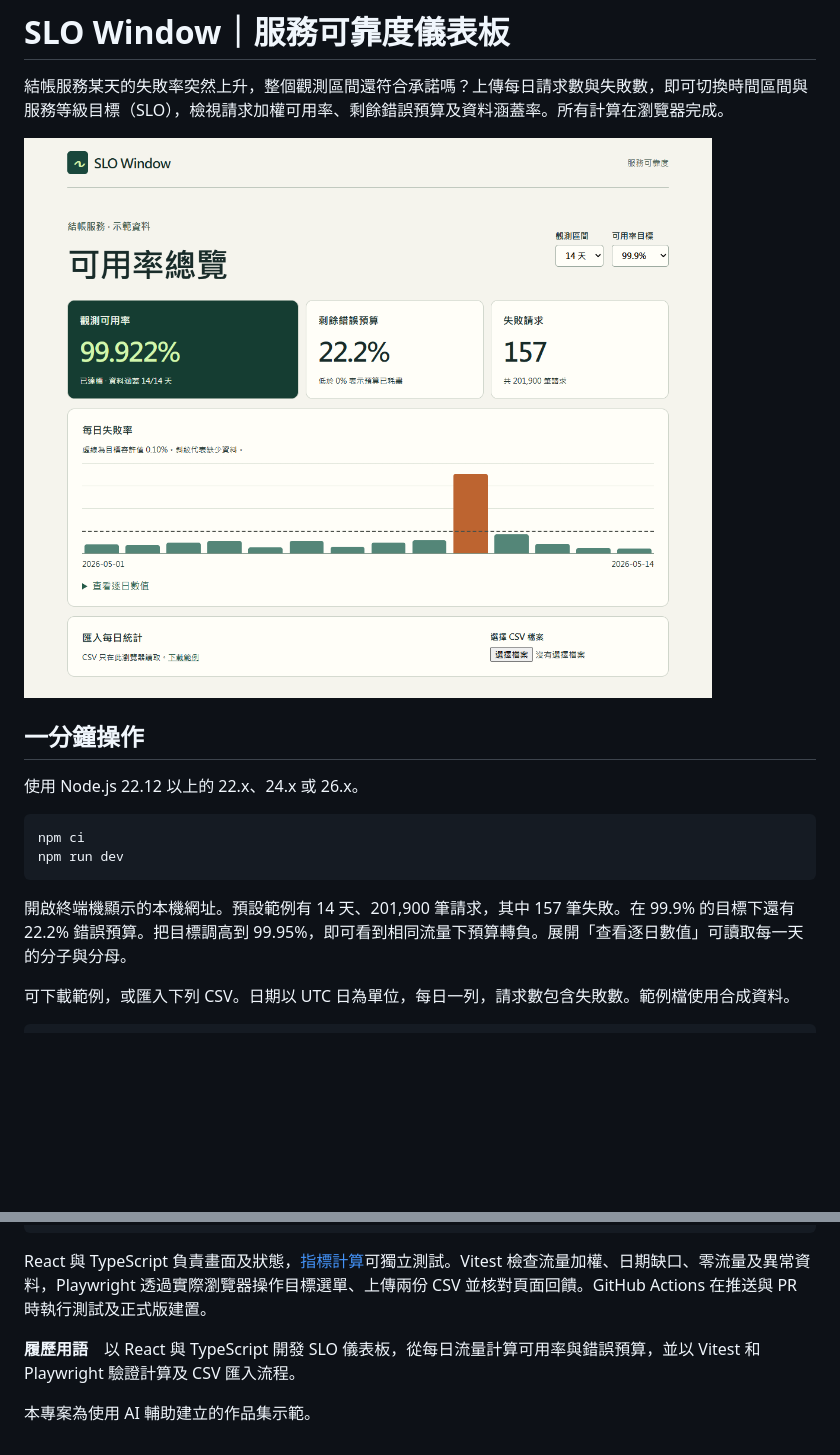
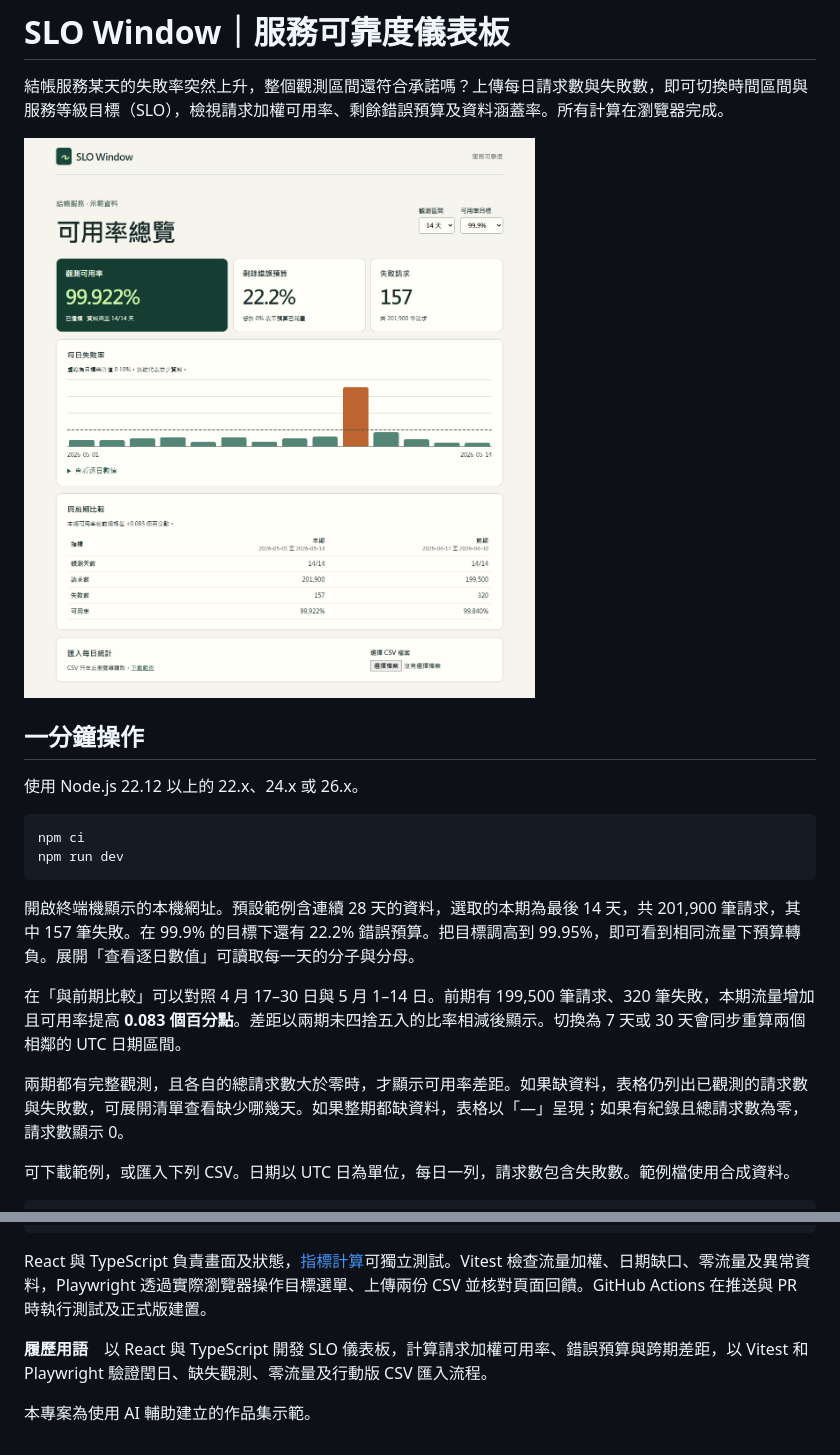
Before and after one commit to peca12968/slo-window, a Markdown page: README.md, 2 parts joined by grey strips. Rendered like a GitHub page; pictures changed too: docs/dashboard.png; blank space fills up the shorter version.

````diff
--- a/README.md
+++ b/README.md
@@ -13,7 +13,11 @@ npm ci
 npm run dev
 ```
 
-開啟終端機顯示的本機網址。預設範例有 14 天、201,900 筆請求，其中 157 筆失敗。在 99.9% 的目標下還有 22.2% 錯誤預算。把目標調高到 99.95%，即可看到相同流量下預算轉負。展開「查看逐日數值」可讀取每一天的分子與分母。
+開啟終端機顯示的本機網址。預設範例含連續 28 天的資料，選取的本期為最後 14 天，共 201,900 筆請求，其中 157 筆失敗。在 99.9% 的目標下還有 22.2% 錯誤預算。把目標調高到 99.95%，即可看到相同流量下預算轉負。展開「查看逐日數值」可讀取每一天的分子與分母。
+
+在「與前期比較」可以對照 4 月 17–30 日與 5 月 1–14 日。前期有 199,500 筆請求、320 筆失敗，本期流量增加且可用率提高 **0.083 個百分點**。差距以兩期未四捨五入的比率相減後顯示。切換為 7 天或 30 天會同步重算兩個相鄰的 UTC 日期區間。
+
+兩期都有完整觀測，且各自的總請求數大於零時，才顯示可用率差距。如果缺資料，表格仍列出已觀測的請求數與失敗數，可展開清單查看缺少哪幾天。如果整期都缺資料，表格以「—」呈現；如果有紀錄且總請求數為零，請求數顯示 0。
 
 可下載範例，或匯入下列 CSV。日期以 UTC 日為單位，每日一列，請求數包含失敗數。範例檔使用合成資料。
 
@@ -43,6 +47,6 @@ npm run test:e2e
 
 React 與 TypeScript 負責畫面及狀態，[指標計算](src/metrics.ts)可獨立測試。Vitest 檢查流量加權、日期缺口、零流量及異常資料，Playwright 透過實際瀏覽器操作目標選單、上傳兩份 CSV 並核對頁面回饋。GitHub Actions 在推送與 PR 時執行測試及正式版建置。
 
-**履歷用語**　以 React 與 TypeScript 開發 SLO 儀表板，從每日流量計算可用率與錯誤預算，並以 Vitest 和 Playwright 驗證計算及 CSV 匯入流程。
+**履歷用語**　以 React 與 TypeScript 開發 SLO 儀表板，計算請求加權可用率、錯誤預算與跨期差距，以 Vitest 和 Playwright 驗證閏日、缺失觀測、零流量及行動版 CSV 匯入流程。
 
 本專案為使用 AI 輔助建立的作品集示範。
````
Also changed, not shown: 7 other files.
